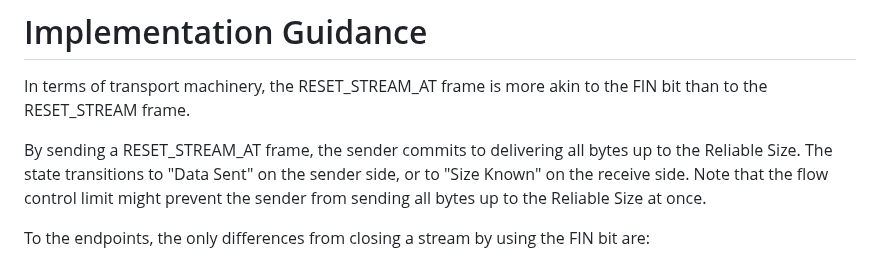
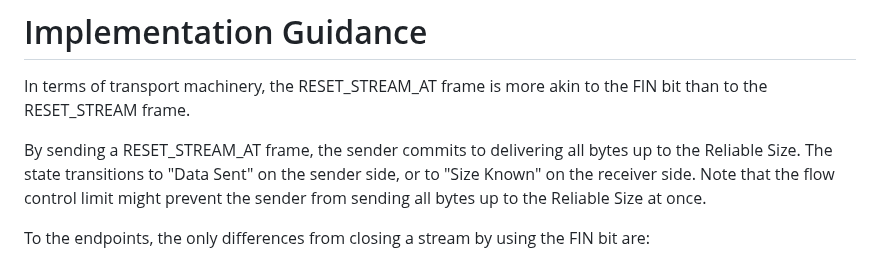
Before and after one commit to quicwg/reliable-stream-reset, a Markdown page: draft-ietf-quic-reliable-stream-reset.md, the part around the change. Drawn GitHub-style.

Commit message:
"-er side" is used throughout the doc

```diff
--- a/draft-ietf-quic-reliable-stream-reset.md
+++ b/draft-ietf-quic-reliable-stream-reset.md
@@ -178,7 +178,7 @@ FIN bit than to the RESET_STREAM frame.
 
 By sending a RESET_STREAM_AT frame, the sender commits to delivering all bytes
 up to the Reliable Size. The state transitions to "Data Sent" on the sender
-side, or to "Size Known" on the receive side. Note that the flow control limit
+side, or to "Size Known" on the receiver side. Note that the flow control limit
 might prevent the sender from sending all bytes up to the Reliable Size at once.
 
 To the endpoints, the only differences from closing a stream by using the FIN
```
